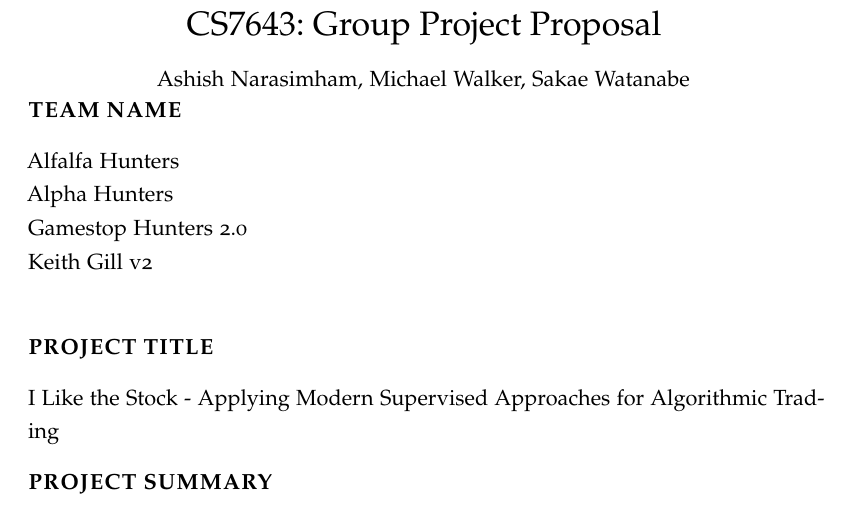
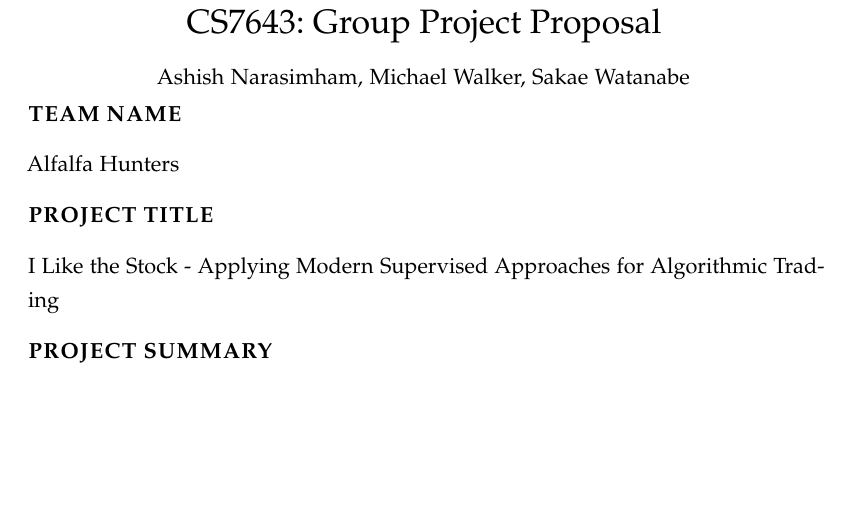
Before and after one commit to RLStudentsOfDLFall24/i-like-the-stock, a LaTeX document (doc/proposal.tex): part of page 1 of 2, cut so that both start at the same text, the shorter picture padded with empty space. Compiled offline with pdfLaTeX.

Commit message:
Rolling with Alfalfa Hunters

```diff
--- a/doc/proposal.tex
+++ b/doc/proposal.tex
@@ -21,10 +21,7 @@
 
 \section*{Team Name}
 
-Alfalfa Hunters \\
-Alpha Hunters \\
-Gamestop Hunters 2.0 \\
-Keith Gill v2 \\
+Alfalfa Hunters
 
 \section*{Project Title}
 
```
